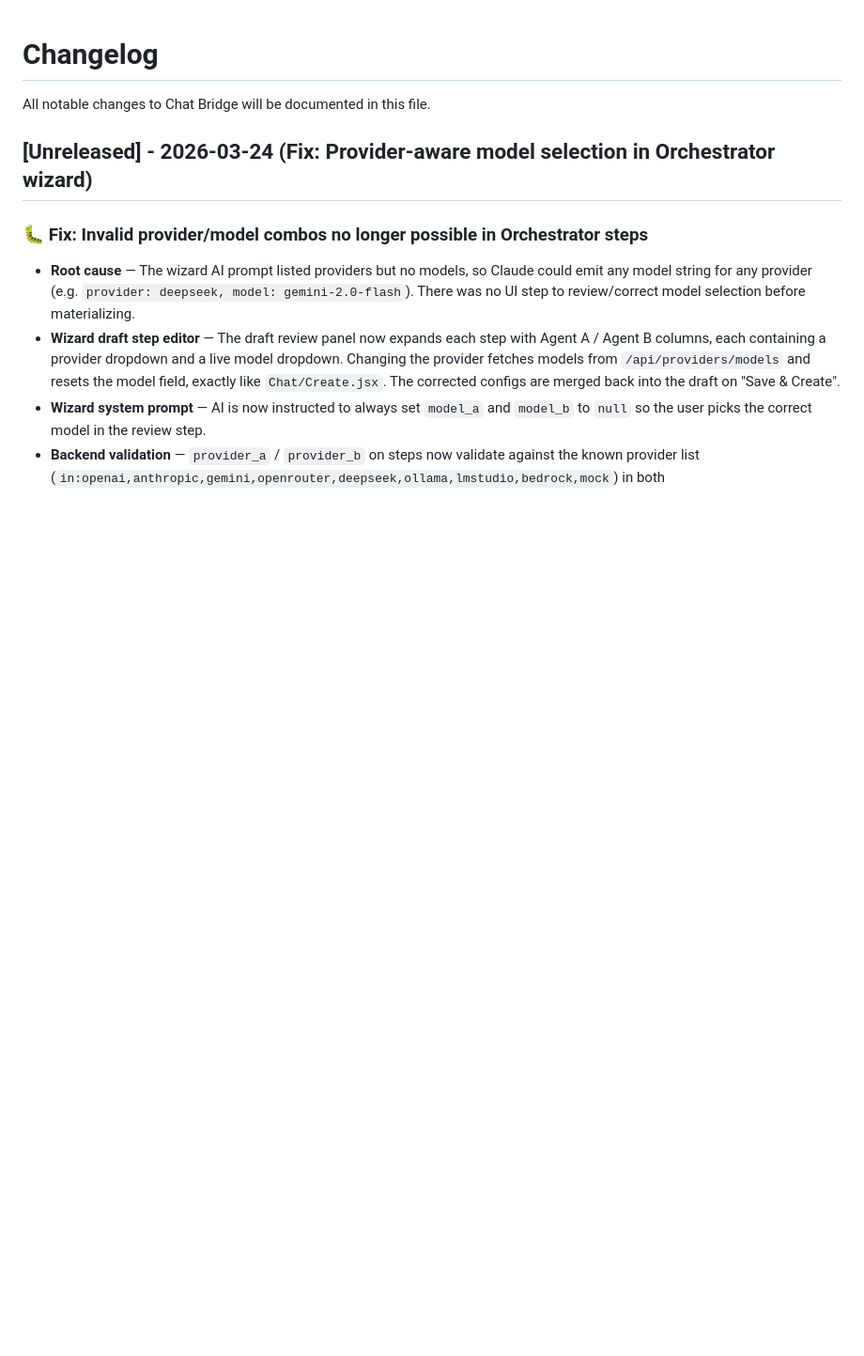
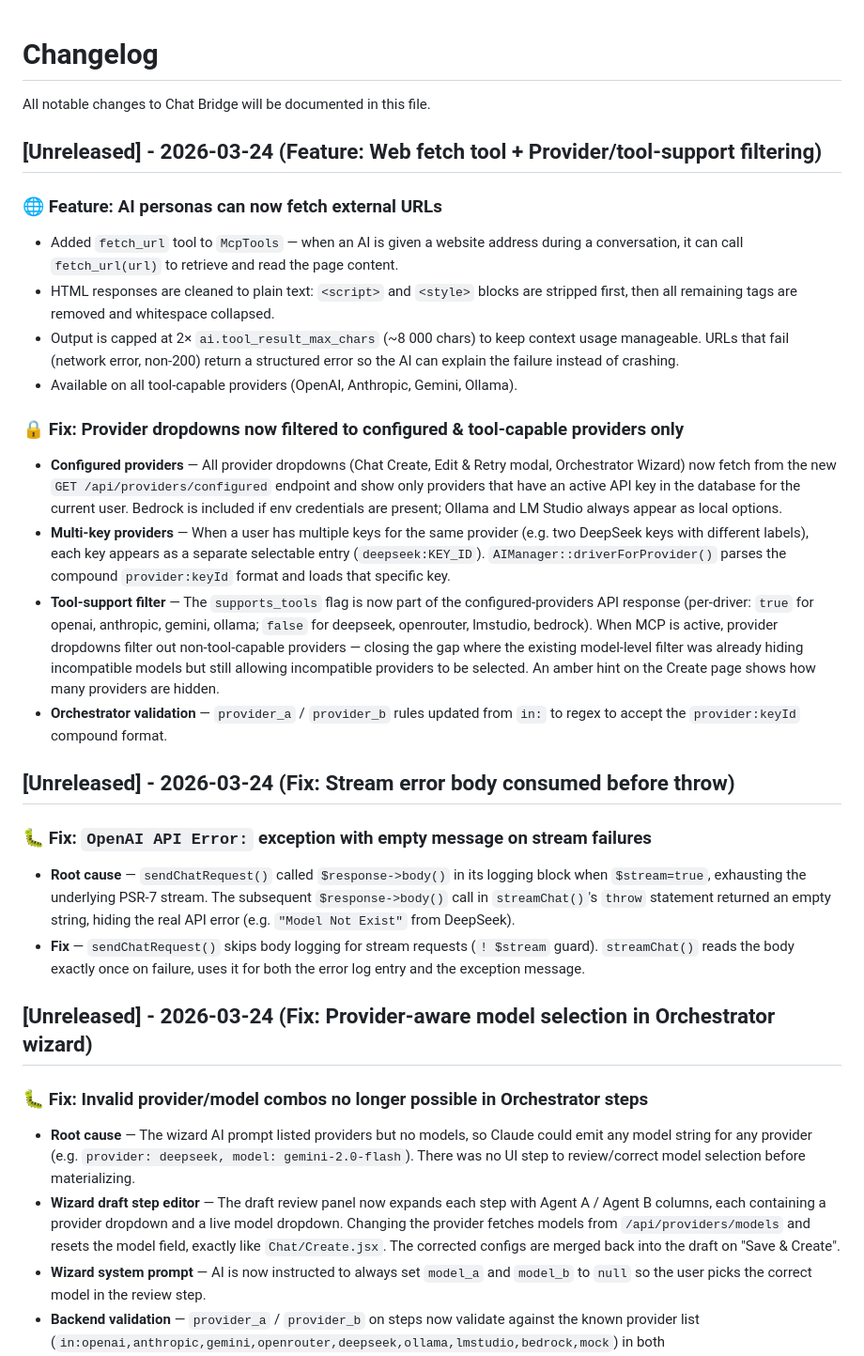
Before and after one commit to meistro57/chat_bridge, a Markdown page: CHANGELOG.md, the part around the change. Shown at 94% size. Rendered like a GitHub page; blank space fills up the shorter version.

Commit message:
docs: update changelog for web fetch tool and provider filtering
Co-Authored-By: Claude Sonnet 4.6 <noreply@anthropic.com>

```diff
--- a/CHANGELOG.md
+++ b/CHANGELOG.md
@@ -1,6 +1,29 @@
 # Changelog
 
 All notable changes to Chat Bridge will be documented in this file.
+
+## [Unreleased] - 2026-03-24 (Feature: Web fetch tool + Provider/tool-support filtering)
+
+### 🌐 Feature: AI personas can now fetch external URLs
+
+- Added `fetch_url` tool to `McpTools` — when an AI is given a website address during a conversation, it can call `fetch_url(url)` to retrieve and read the page content.
+- HTML responses are cleaned to plain text: `<script>` and `<style>` blocks are stripped first, then all remaining tags are removed and whitespace collapsed.
+- Output is capped at 2× `ai.tool_result_max_chars` (~8 000 chars) to keep context usage manageable. URLs that fail (network error, non-200) return a structured error so the AI can explain the failure instead of crashing.
+- Available on all tool-capable providers (OpenAI, Anthropic, Gemini, Ollama).
+
+### 🔒 Fix: Provider dropdowns now filtered to configured & tool-capable providers only
+
+- **Configured providers** — All provider dropdowns (Chat Create, Edit & Retry modal, Orchestrator Wizard) now fetch from the new `GET /api/providers/configured` endpoint and show only providers that have an active API key in the database for the current user. Bedrock is included if env credentials are present; Ollama and LM Studio always appear as local options.
+- **Multi-key providers** — When a user has multiple keys for the same provider (e.g. two DeepSeek keys with different labels), each key appears as a separate selectable entry (`deepseek:KEY_ID`). `AIManager::driverForProvider()` parses the compound `provider:keyId` format and loads that specific key.
+- **Tool-support filter** — The `supports_tools` flag is now part of the configured-providers API response (per-driver: `true` for openai, anthropic, gemini, ollama; `false` for deepseek, openrouter, lmstudio, bedrock). When MCP is active, provider dropdowns filter out non-tool-capable providers — closing the gap where the existing model-level filter was already hiding incompatible models but still allowing incompatible providers to be selected. An amber hint on the Create page shows how many providers are hidden.
+- **Orchestrator validation** — `provider_a` / `provider_b` rules updated from `in:` to regex to accept the `provider:keyId` compound format.
+
+## [Unreleased] - 2026-03-24 (Fix: Stream error body consumed before throw)
+
+### 🐛 Fix: `OpenAI API Error:` exception with empty message on stream failures
+
+- **Root cause** — `sendChatRequest()` called `$response->body()` in its logging block when `$stream=true`, exhausting the underlying PSR-7 stream. The subsequent `$response->body()` call in `streamChat()`'s `throw` statement returned an empty string, hiding the real API error (e.g. `"Model Not Exist"` from DeepSeek).
+- **Fix** — `sendChatRequest()` skips body logging for stream requests (`! $stream` guard). `streamChat()` reads the body exactly once on failure, uses it for both the error log entry and the exception message.
 
 ## [Unreleased] - 2026-03-24 (Fix: Provider-aware model selection in Orchestrator wizard)
 
```
